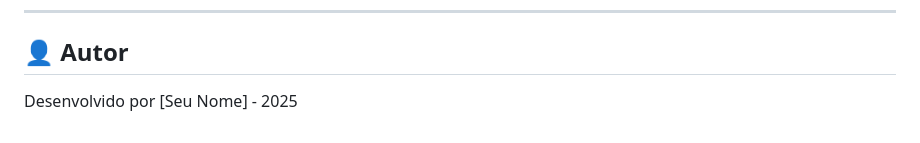
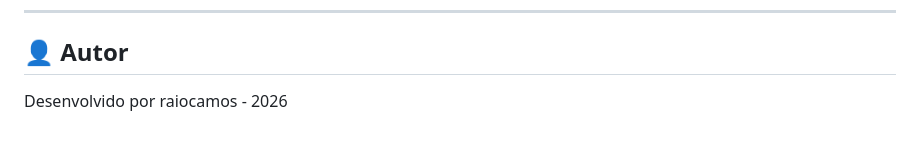
Before and after one commit to raiocamos/email-classification-app, a Markdown page: README.md, the part around the change. Drawn GitHub-style.

```diff
--- a/README.md
+++ b/README.md
@@ -155,4 +155,4 @@ Este projeto foi desenvolvido para fins educacionais como parte do Desafio de Cl
 
 ## 👤 Autor
 
-Desenvolvido por [Seu Nome] - 2025
+Desenvolvido por raiocamos - 2026
```
